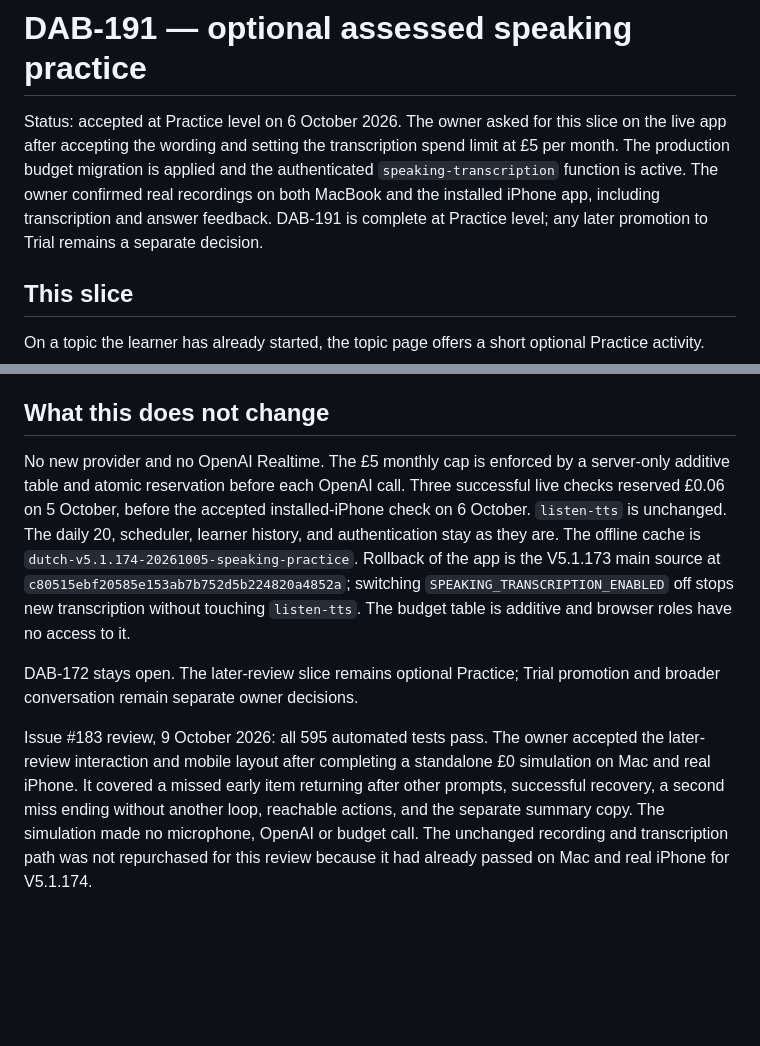
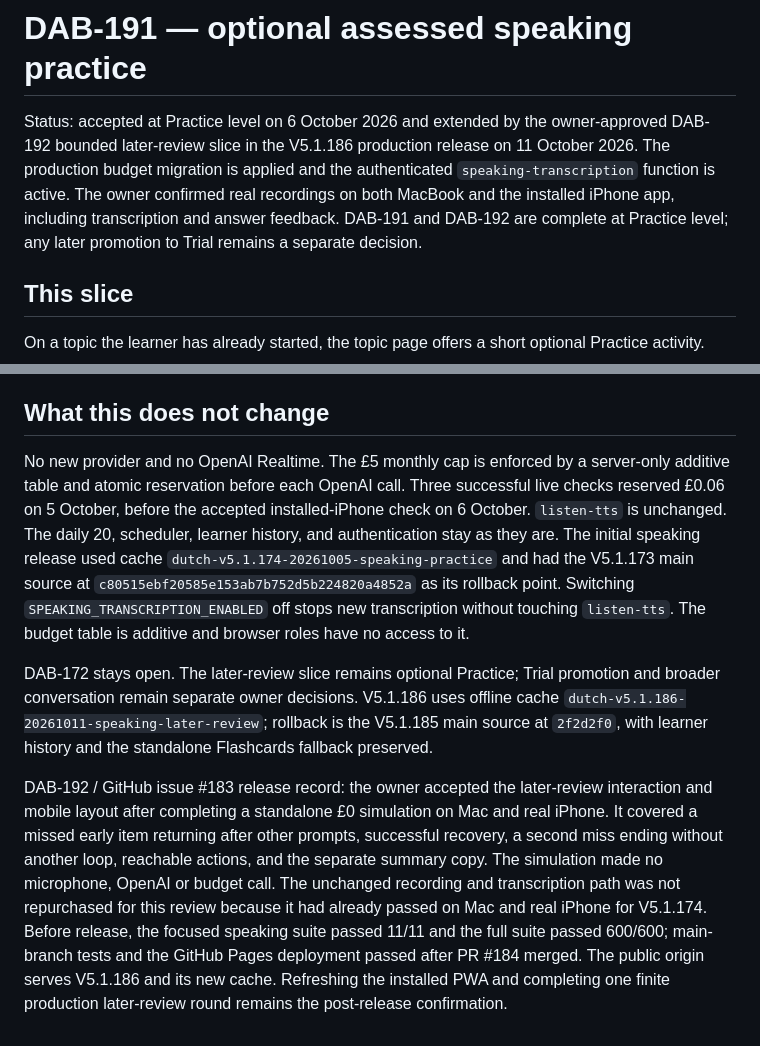
Before and after one commit to dabutchart-sudo/dutchlearning, a Markdown page: docs/dab-191-speaking-practice.md, 2 parts joined by grey strips. Rendered like a GitHub page; blank space fills up the shorter version.

Commit message:
Document DAB-192 speaking review release

```diff
--- a/docs/dab-191-speaking-practice.md
+++ b/docs/dab-191-speaking-practice.md
@@ -1,6 +1,6 @@
 # DAB-191 — optional assessed speaking practice
 
-Status: accepted at Practice level on 6 October 2026. The owner asked for this slice on the live app after accepting the wording and setting the transcription spend limit at £5 per month. The production budget migration is applied and the authenticated `speaking-transcription` function is active. The owner confirmed real recordings on both MacBook and the installed iPhone app, including transcription and answer feedback. DAB-191 is complete at Practice level; any later promotion to Trial remains a separate decision.
+Status: accepted at Practice level on 6 October 2026 and extended by the owner-approved DAB-192 bounded later-review slice in the V5.1.186 production release on 11 October 2026. The production budget migration is applied and the authenticated `speaking-transcription` function is active. The owner confirmed real recordings on both MacBook and the installed iPhone app, including transcription and answer feedback. DAB-191 and DAB-192 are complete at Practice level; any later promotion to Trial remains a separate decision.
 
 ## This slice
 
@@ -21,8 +21,8 @@ On a topic the learner has already started, the topic page offers a short option
 
 ## What this does not change
 
-No new provider and no OpenAI Realtime. The £5 monthly cap is enforced by a server-only additive table and atomic reservation before each OpenAI call. Three successful live checks reserved £0.06 on 5 October, before the accepted installed-iPhone check on 6 October. `listen-tts` is unchanged. The daily 20, scheduler, learner history, and authentication stay as they are. The offline cache is `dutch-v5.1.174-20261005-speaking-practice`. Rollback of the app is the V5.1.173 main source at `c80515ebf20585e153ab7b752d5b224820a4852a`; switching `SPEAKING_TRANSCRIPTION_ENABLED` off stops new transcription without touching `listen-tts`. The budget table is additive and browser roles have no access to it.
+No new provider and no OpenAI Realtime. The £5 monthly cap is enforced by a server-only additive table and atomic reservation before each OpenAI call. Three successful live checks reserved £0.06 on 5 October, before the accepted installed-iPhone check on 6 October. `listen-tts` is unchanged. The daily 20, scheduler, learner history, and authentication stay as they are. The initial speaking release used cache `dutch-v5.1.174-20261005-speaking-practice` and had the V5.1.173 main source at `c80515ebf20585e153ab7b752d5b224820a4852a` as its rollback point. Switching `SPEAKING_TRANSCRIPTION_ENABLED` off stops new transcription without touching `listen-tts`. The budget table is additive and browser roles have no access to it.
 
-DAB-172 stays open. The later-review slice remains optional Practice; Trial promotion and broader conversation remain separate owner decisions.
+DAB-172 stays open. The later-review slice remains optional Practice; Trial promotion and broader conversation remain separate owner decisions. V5.1.186 uses offline cache `dutch-v5.1.186-20261011-speaking-later-review`; rollback is the V5.1.185 main source at `2f2d2f0`, with learner history and the standalone Flashcards fallback preserved.
 
-Issue #183 review, 9 October 2026: all 595 automated tests pass. The owner accepted the later-review interaction and mobile layout after completing a standalone £0 simulation on Mac and real iPhone. It covered a missed early item returning after other prompts, successful recovery, a second miss ending without another loop, reachable actions, and the separate summary copy. The simulation made no microphone, OpenAI or budget call. The unchanged recording and transcription path was not repurchased for this review because it had already passed on Mac and real iPhone for V5.1.174.
+DAB-192 / GitHub issue #183 release record: the owner accepted the later-review interaction and mobile layout after completing a standalone £0 simulation on Mac and real iPhone. It covered a missed early item returning after other prompts, successful recovery, a second miss ending without another loop, reachable actions, and the separate summary copy. The simulation made no microphone, OpenAI or budget call. The unchanged recording and transcription path was not repurchased for this review because it had already passed on Mac and real iPhone for V5.1.174. Before release, the focused speaking suite passed 11/11 and the full suite passed 600/600; main-branch tests and the GitHub Pages deployment passed after PR #184 merged. The public origin serves V5.1.186 and its new cache. Refreshing the installed PWA and completing one finite production later-review round remains the post-release confirmation.
```
Also changed, not shown: DEVELOPMENT.md (+1 -1 lines), docs/question-format-catalogue.md (+1 -1 lines).
